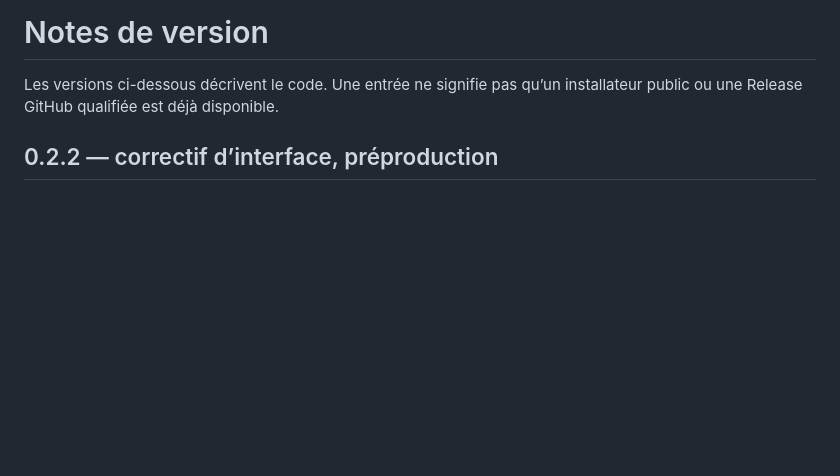
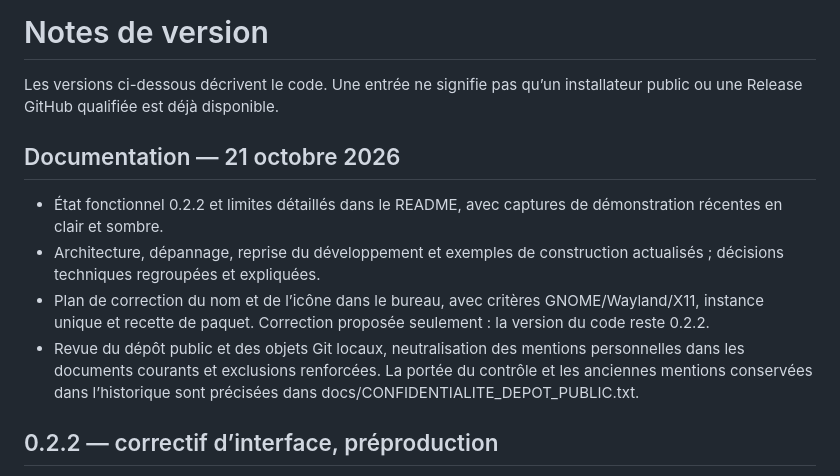
Before and after one commit to mehdi7129/aquahub, a Markdown page: CHANGELOG.md, the part around the change. Drawn GitHub-style; blank space fills up the shorter version.

```diff
--- a/CHANGELOG.md
+++ b/CHANGELOG.md
@@ -2,6 +2,20 @@
 
 Les versions ci-dessous décrivent le code. Une entrée ne signifie pas qu’un
 installateur public ou une Release GitHub qualifiée est déjà disponible.
+
+## Documentation — 21 octobre 2026
+
+- État fonctionnel 0.2.2 et limites détaillés dans le README, avec captures
+  de démonstration récentes en clair et sombre.
+- Architecture, dépannage, reprise du développement et exemples de
+  construction actualisés ; décisions techniques regroupées et expliquées.
+- Plan de correction du nom et de l’icône dans le bureau, avec critères
+  GNOME/Wayland/X11, instance unique et recette de paquet. Correction
+  proposée seulement : la version du code reste 0.2.2.
+- Revue du dépôt public et des objets Git locaux, neutralisation des mentions
+  personnelles dans les documents courants et exclusions renforcées. La portée
+  du contrôle et les anciennes mentions conservées dans l’historique sont
+  précisées dans docs/CONFIDENTIALITE_DEPOT_PUBLIC.txt.
 
 ## 0.2.2 — correctif d’interface, préproduction
 
```
Also changed, not shown: CONTRIBUTING.md (+6 -0 lines), README.md (+47 -16 lines), docs/assets/aquahub-demo-dark.png (added), docs/assets/aquahub-demo.png, 13 other files.
